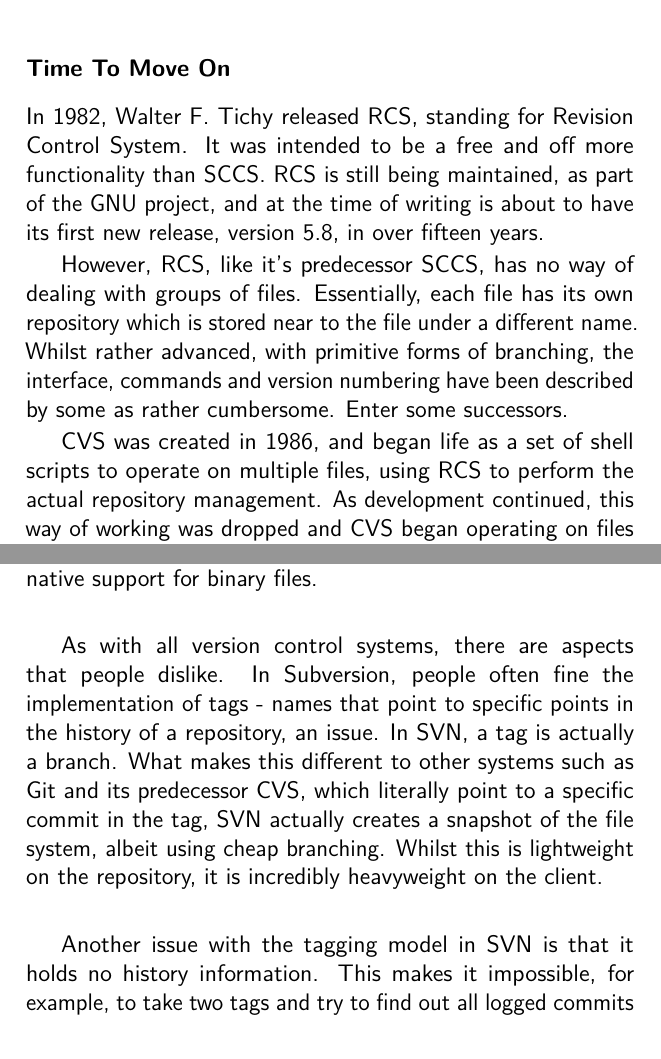
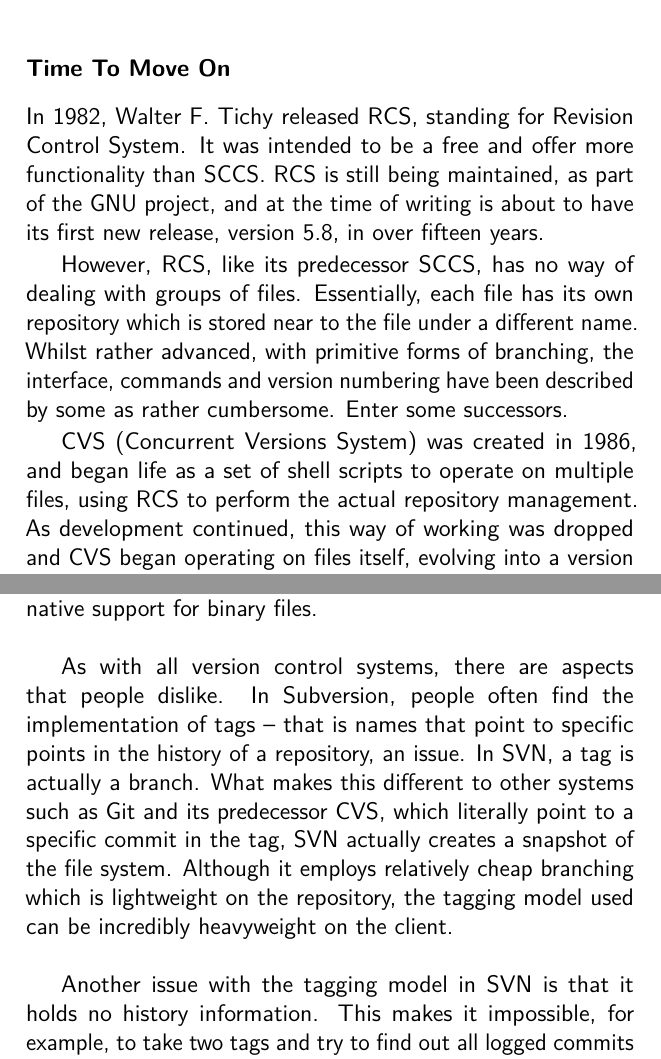
Before and after one commit to cbx33/gitt, a LaTeX thesis (gitt.tex, which reads afterhours1.tex): two parts of pages 34 and 36 of 286, joined at a grey line, cut so that both start at the same text. Compiled offline with pdfLaTeX.

Commit message:
Added AF1 changes as per Johan's notes

```diff
--- a/afterhours1.tex
+++ b/afterhours1.tex
@@ -15,17 +14,16 @@
 SCCS was originally written for an operating system called OS/360 MVT and was later ported to C, and was used as the most dominant version control system for UNIX, until ten years later, when RCS was introduced.
 
 \subsubsection{Time To Move On}
-In 1982, Walter F.
-Tichy released RCS, standing for Revision Control System.
-It was intended to be a free and off more functionality than SCCS.
+In 1982, Walter F.\ Tichy released RCS, standing for Revision Control System.
+It was intended to be a free and offer more functionality than SCCS.
 RCS is still being maintained, as part of the GNU project, and at the time of writing is about to have its first new release, version 5.8, in over fifteen years.
 
-However, RCS, like it's predecessor SCCS, has no way of dealing with groups of files.
+However, RCS, like its predecessor SCCS, has no way of dealing with groups of files.
 Essentially, each file has its own repository which is stored near to the file under a different name.
 Whilst rather advanced, with primitive forms of branching, the interface, commands and version numbering have been described by some as rather cumbersome.
 Enter some successors.
 
-CVS was created in 1986, and began life as a set of shell scripts to operate on multiple files, using RCS to perform the actual repository management.
+CVS (Concurrent Versions System) was created in 1986, and began life as a set of shell scripts to operate on multiple files, using RCS to perform the actual repository management.
 As development continued, this way of working was dropped and CVS began operating on files itself, evolving into a version control system in its own right.
 The current iteration of CVS was released in 1989 and on November 1 1990, version 1.0 was released to the Free Software Foundation for distribution.
 
@@ -62,10 +60,10 @@
 SVN moved with the times and introduced many other sought after features, such as HTTP serving, cheaper branching, efficient network operation and native support for binary files.
 
 As with all version control systems, there are aspects that people dislike.
-In Subversion, people often fine the implementation of tags - names that point to specific points in the history of a repository, an issue.
+In Subversion, people often find the implementation of tags -- that is names that point to specific points in the history of a repository, an issue.
 In SVN, a tag is actually a branch.
-What makes this different to other systems such as Git and its predecessor CVS, which literally point to a specific commit in the tag, SVN actually creates a snapshot of the file system, albeit using cheap branching.
-Whilst this is lightweight on the repository, it is incredibly heavyweight on the client.
+What makes this different to other systems such as Git and its predecessor CVS, which literally point to a specific commit in the tag, SVN actually creates a snapshot of the file system.
+Although it employs relatively cheap branching which is lightweight on the repository, the tagging model used can be incredibly heavyweight on the client.
 
 Another issue with the tagging model in SVN is that it holds no history information.
 This makes it impossible, for example, to take two tags and try to find out all logged commits that occurred from one to the other.
```
Also changed, not shown: afterhours1.tex (9 more changed lines).
